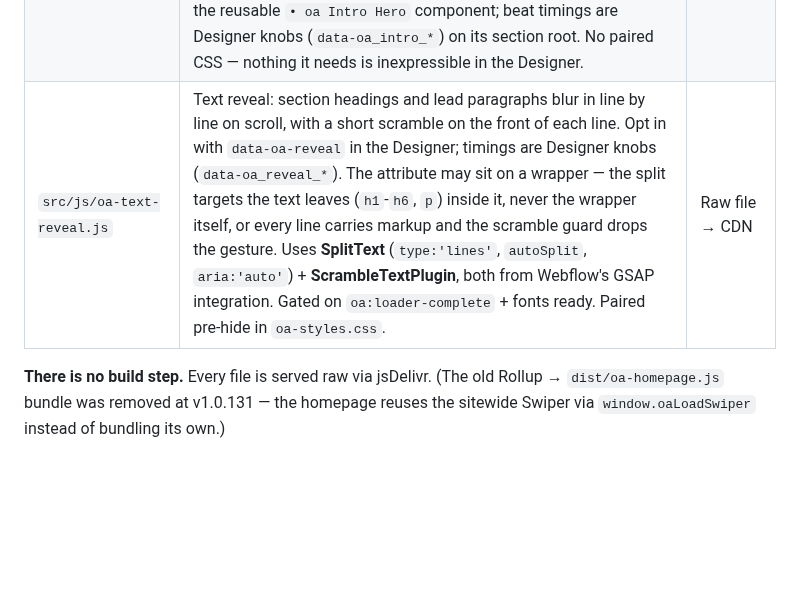
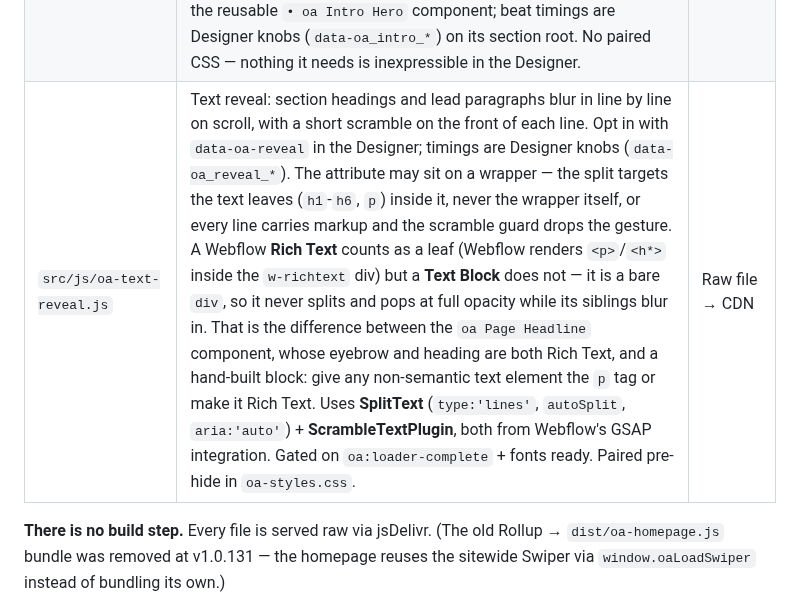
Before and after one commit to brendanjurich/objects-of-agency, a Markdown page: CLAUDE.md, the part around the change. Drawn GitHub-style; blank space fills up the shorter version.

Commit message:
docs: note Rich Text vs Text Block for oa-text-reveal splitting
A Webflow Text Block is a bare div, so SplitText never splits it and it pops
at full opacity beside siblings that blur in. Records the fix (give it the p
tag or make it Rich Text) and why oa Page Headline is unaffected.

Co-Authored-By: Claude Opus 5 <noreply@anthropic.com>

```diff
--- a/CLAUDE.md
+++ b/CLAUDE.md
@@ -27,7 +27,7 @@ keys, tokens, or `.env` files.**
 | `src/js/oa-infinite-grid.js` | Osmo infinite draggable grid (embedded variant) for product pages. Drag + idle drift via GSAP Observer; reuses `window.gsap`/`window.Observer` (no CDN GSAP). | Raw file → CDN |
 | `src/css/oa-infinite-grid.css` | Infinite grid behavioural glue (`touch-action`, status states, Designer preview). Sizing/radius/height live in the Designer. | Raw file → CDN |
 | `src/js/oa-intro.js` | Intro hero: video beat → blur crossfade → ABOUT scrambles in (blur and title start together and resolve together). Gates on page reveal + video `canplay`, each raced against a cap. Needs **ScrambleTextPlugin**, enabled site-wide in Webflow's GSAP integration; degrades to a plain fade without it. Markup comes from the reusable `• oa Intro Hero` component; beat timings are Designer knobs (`data-oa_intro_*`) on its section root. No paired CSS — nothing it needs is inexpressible in the Designer. | Raw file → CDN |
-| `src/js/oa-text-reveal.js` | Text reveal: section headings and lead paragraphs blur in line by line on scroll, with a short scramble on the front of each line. Opt in with `data-oa-reveal` in the Designer; timings are Designer knobs (`data-oa_reveal_*`). The attribute may sit on a wrapper — the split targets the text leaves (`h1`-`h6`, `p`) inside it, never the wrapper itself, or every line carries markup and the scramble guard drops the gesture. Uses **SplitText** (`type:'lines'`, `autoSplit`, `aria:'auto'`) + **ScrambleTextPlugin**, both from Webflow's GSAP integration. Gated on `oa:loader-complete` + fonts ready. Paired pre-hide in `oa-styles.css`. | Raw file → CDN |
+| `src/js/oa-text-reveal.js` | Text reveal: section headings and lead paragraphs blur in line by line on scroll, with a short scramble on the front of each line. Opt in with `data-oa-reveal` in the Designer; timings are Designer knobs (`data-oa_reveal_*`). The attribute may sit on a wrapper — the split targets the text leaves (`h1`-`h6`, `p`) inside it, never the wrapper itself, or every line carries markup and the scramble guard drops the gesture. A Webflow **Rich Text** counts as a leaf (Webflow renders `<p>`/`<h*>` inside the `w-richtext` div) but a **Text Block** does not — it is a bare `div`, so it never splits and pops at full opacity while its siblings blur in. That is the difference between the `oa Page Headline` component, whose eyebrow and heading are both Rich Text, and a hand-built block: give any non-semantic text element the `p` tag or make it Rich Text. Uses **SplitText** (`type:'lines'`, `autoSplit`, `aria:'auto'`) + **ScrambleTextPlugin**, both from Webflow's GSAP integration. Gated on `oa:loader-complete` + fonts ready. Paired pre-hide in `oa-styles.css`. | Raw file → CDN |
 
 **There is no build step.** Every file is served raw via jsDelivr. (The old
 Rollup → `dist/oa-homepage.js` bundle was removed at v1.0.131 — the homepage
```
